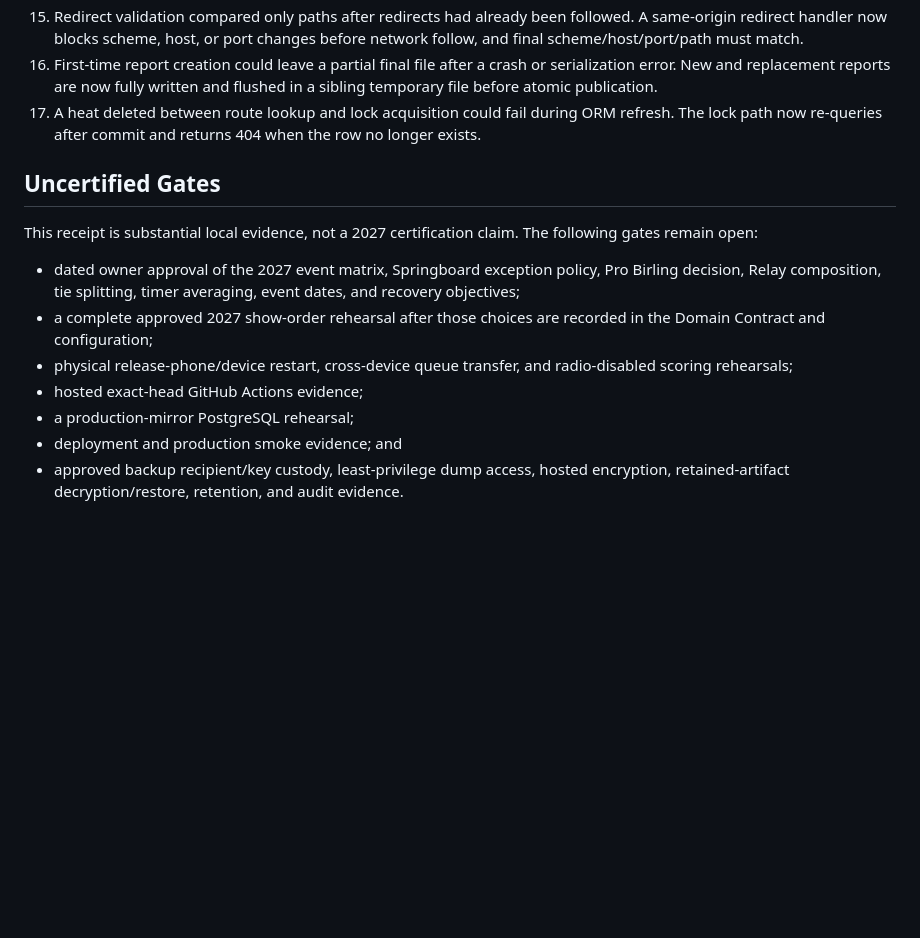
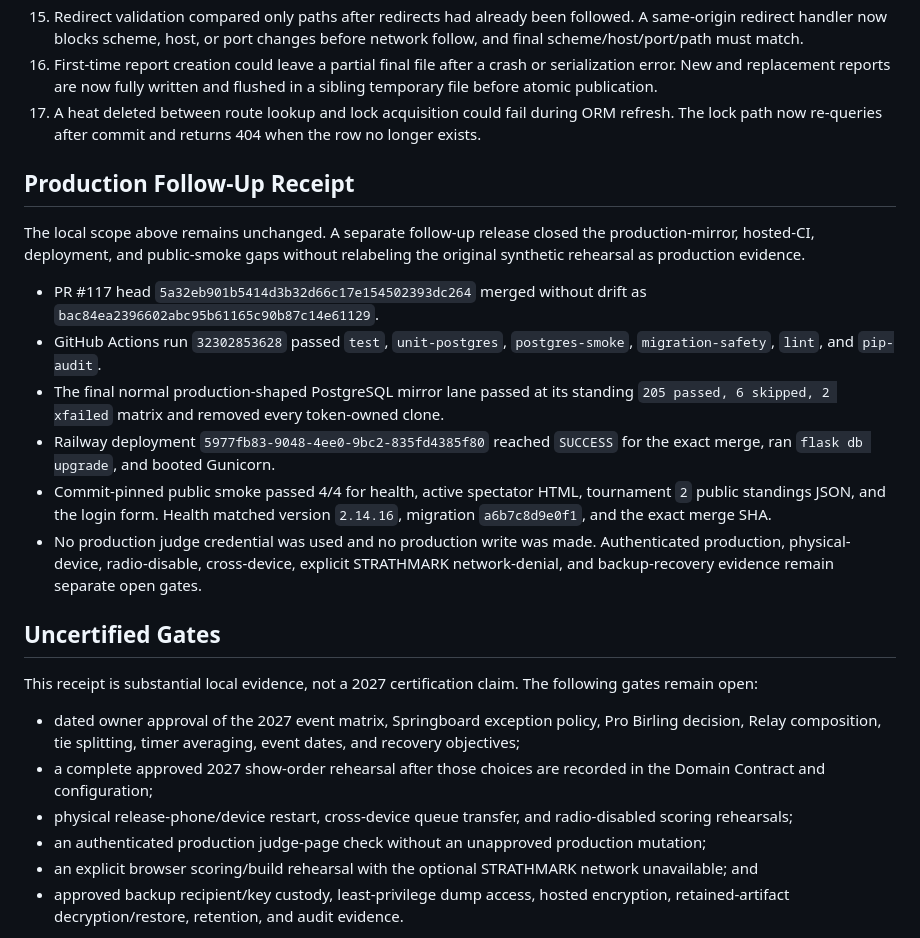
Before and after one commit to SquirmyWormy275/Missoula-Pro-Am-Manager, a Markdown page: docs/2027_FULL_DRESS_REHEARSAL.md, the part around the change. Drawn GitHub-style; blank space fills up the shorter version.

```diff
--- a/docs/2027_FULL_DRESS_REHEARSAL.md
+++ b/docs/2027_FULL_DRESS_REHEARSAL.md
@@ -220,6 +220,29 @@ system radio-disable test.
     ORM refresh. The lock path now re-queries after commit and returns 404 when
     the row no longer exists.
 
+## Production Follow-Up Receipt
+
+The local scope above remains unchanged. A separate follow-up release closed
+the production-mirror, hosted-CI, deployment, and public-smoke gaps without
+relabeling the original synthetic rehearsal as production evidence.
+
+- PR #117 head `5a32eb901b5414d3b32d66c17e154502393dc264` merged without
+  drift as `bac84ea2396602abc95b61165c90b87c14e61129`.
+- GitHub Actions run `32302853628` passed `test`, `unit-postgres`,
+  `postgres-smoke`, `migration-safety`, `lint`, and `pip-audit`.
+- The final normal production-shaped PostgreSQL mirror lane passed at its
+  standing `205 passed, 6 skipped, 2 xfailed` matrix and removed every
+  token-owned clone.
+- Railway deployment `5977fb83-9048-4ee0-9bc2-835fd4385f80` reached
+  `SUCCESS` for the exact merge, ran `flask db upgrade`, and booted Gunicorn.
+- Commit-pinned public smoke passed 4/4 for health, active spectator HTML,
+  tournament `2` public standings JSON, and the login form. Health matched
+  version `2.14.16`, migration `a6b7c8d9e0f1`, and the exact merge SHA.
+- No production judge credential was used and no production write was made.
+  Authenticated production, physical-device, radio-disable, cross-device,
+  explicit STRATHMARK network-denial, and backup-recovery evidence remain
+  separate open gates.
+
 ## Uncertified Gates
 
 This receipt is substantial local evidence, not a 2027 certification claim.
@@ -232,9 +255,10 @@ The following gates remain open:
   recorded in the Domain Contract and configuration;
 - physical release-phone/device restart, cross-device queue transfer, and
   radio-disabled scoring rehearsals;
-- hosted exact-head GitHub Actions evidence;
-- a production-mirror PostgreSQL rehearsal;
-- deployment and production smoke evidence; and
+- an authenticated production judge-page check without an unapproved
+  production mutation;
+- an explicit browser scoring/build rehearsal with the optional STRATHMARK
+  network unavailable; and
 - approved backup recipient/key custody, least-privilege dump access, hosted
   encryption, retained-artifact decryption/restore, retention, and audit
   evidence.
```
Also changed, not shown: docs/2027_RACE_DAY_CERTIFICATION.md (+54 -5 lines).
